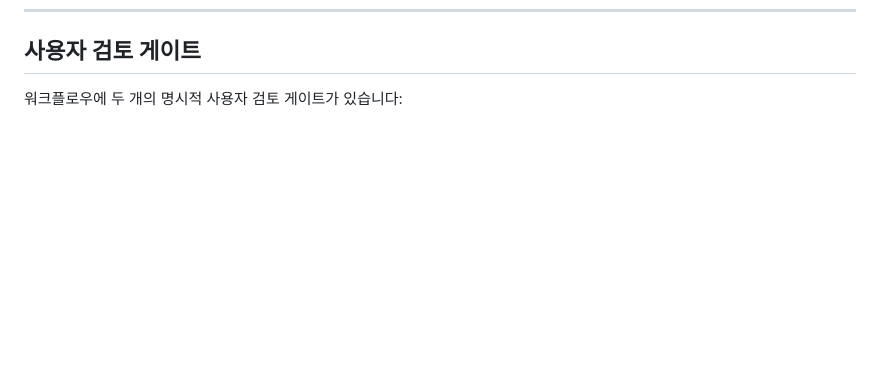
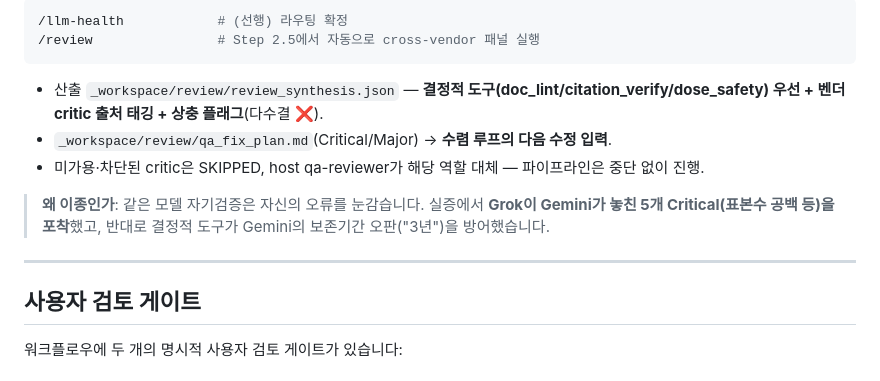
Before and after one commit to kimmingul/clinical-pharmacology-study-protocol-development, a Markdown page: README.md, the part around one of its changes. Drawn GitHub-style; blank space fills up the shorter version.

````diff
--- a/README.md
+++ b/README.md
@@ -584,3 +644,16 @@ qa-reviewer가 4개 리뷰를 취합하여 아래 기준으로 분류합니다:
+```bash
+/llm-health            # (선행) 라우팅 확정
+/review                # Step 2.5에서 자동으로 cross-vendor 패널 실행
+```
+
+- 산출 `_workspace/review/review_synthesis.json` — **결정적 도구(doc_lint/citation_verify/dose_safety) 우선 + 벤더 critic 출처 태깅 + 상충 플래그**(다수결 ❌).
+- `_workspace/review/qa_fix_plan.md`(Critical/Major) → **수렴 루프의 다음 수정 입력**.
+- 미가용·차단된 critic은 SKIPPED, host qa-reviewer가 해당 역할 대체 — 파이프라인은 중단 없이 진행.
+
+> **왜 이종인가**: 같은 모델 자기검증은 자신의 오류를 눈감습니다. 실증에서 **Grok이 Gemini가 놓친 5개 Critical(표본수 공백 등)을 포착**했고, 반대로 결정적 도구가 Gemini의 보존기간 오판("3년")을 방어했습니다.
+
+---
+
 ## 사용자 검토 게이트
 
 워크플로우에 두 개의 명시적 사용자 검토 게이트가 있습니다:
````
Also changed, not shown: other parts of README.md (+60 -0 lines), plugin/clinical-pharmacology-study-protocol-development/README.md (+10 -0 lines).
